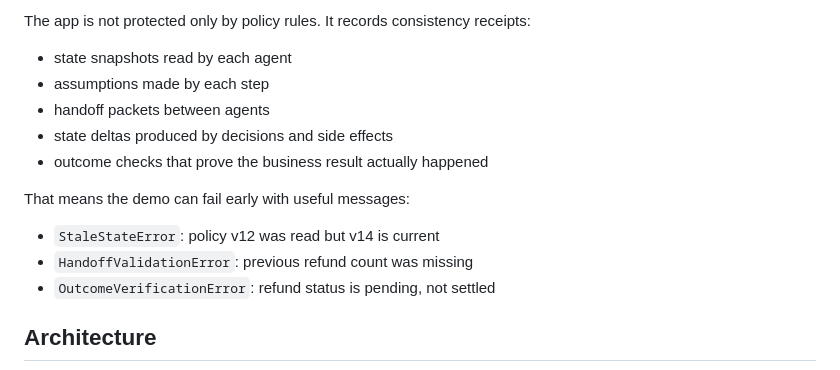
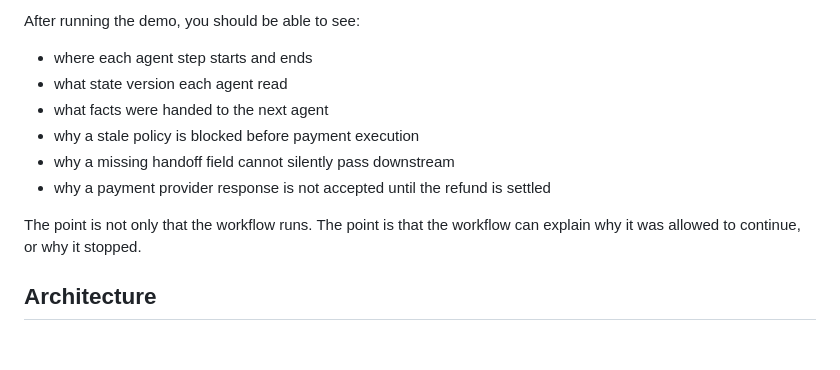
Before and after one commit to karimbaidar/agent-consistency-refund-demo, a Markdown page: README.md, the part around one of its changes. GitHub-like rendering; blank space fills up the shorter version.

```diff
--- a/README.md
+++ b/README.md
@@ -51,17 +100,15 @@ This demo keeps the boundaries visible and checks the handoff between them.
 
-The app is not protected only by policy rules. It records consistency receipts:
+After running the demo, you should be able to see:
 
-- state snapshots read by each agent
-- assumptions made by each step
-- handoff packets between agents
-- state deltas produced by decisions and side effects
-- outcome checks that prove the business result actually happened
+- where each agent step starts and ends
+- what state version each agent read
+- what facts were handed to the next agent
+- why a stale policy is blocked before payment execution
+- why a missing handoff field cannot silently pass downstream
+- why a payment provider response is not accepted until the refund is settled
 
-That means the demo can fail early with useful messages:
-
-- `StaleStateError`: policy v12 was read but v14 is current
-- `HandoffValidationError`: previous refund count was missing
-- `OutcomeVerificationError`: refund status is pending, not settled
+The point is not only that the workflow runs. The point is that the workflow can
+explain why it was allowed to continue, or why it stopped.
 
 ## Architecture
 
```
Also changed, not shown: other parts of README.md (+66 -17 lines).
